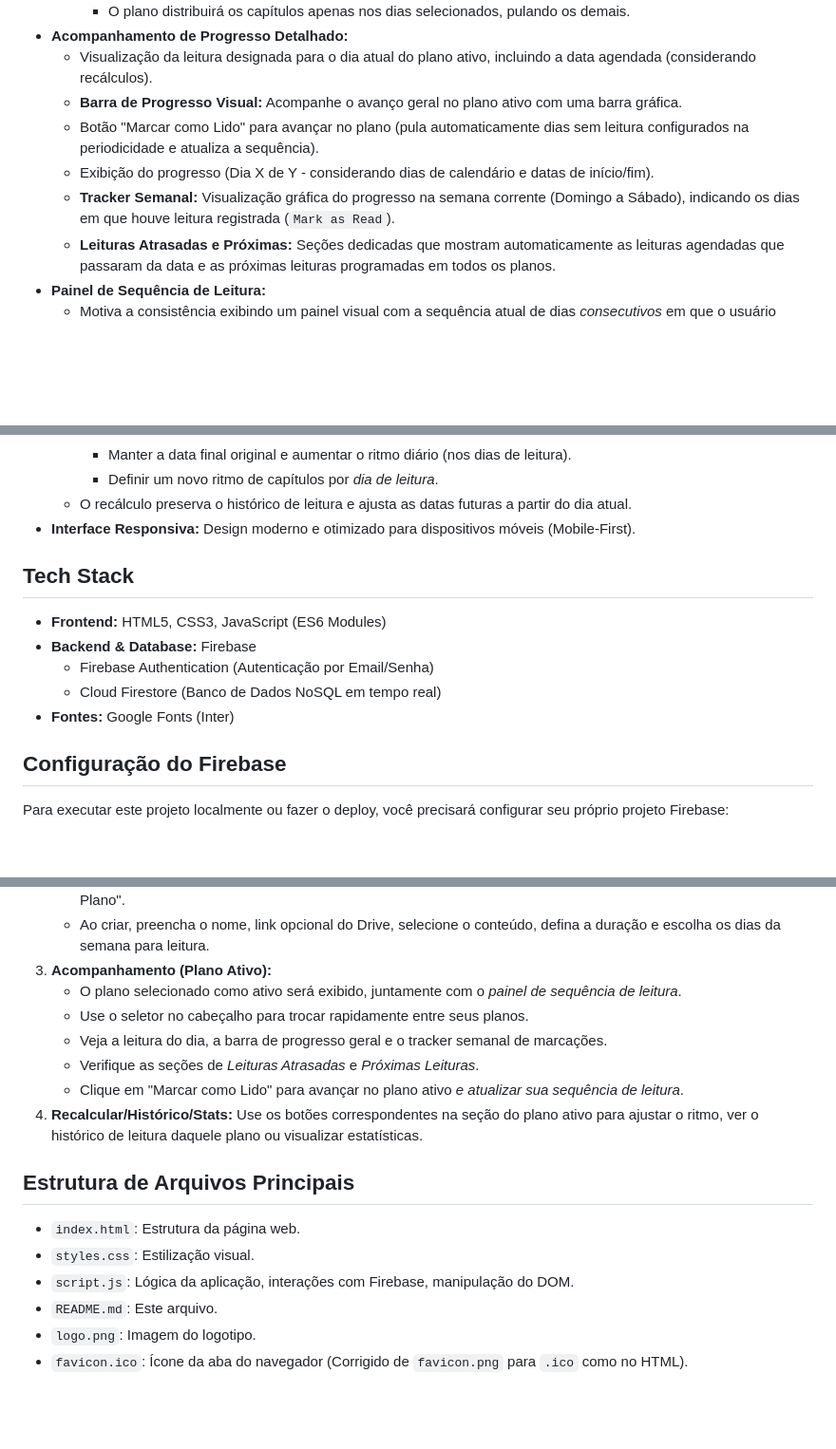
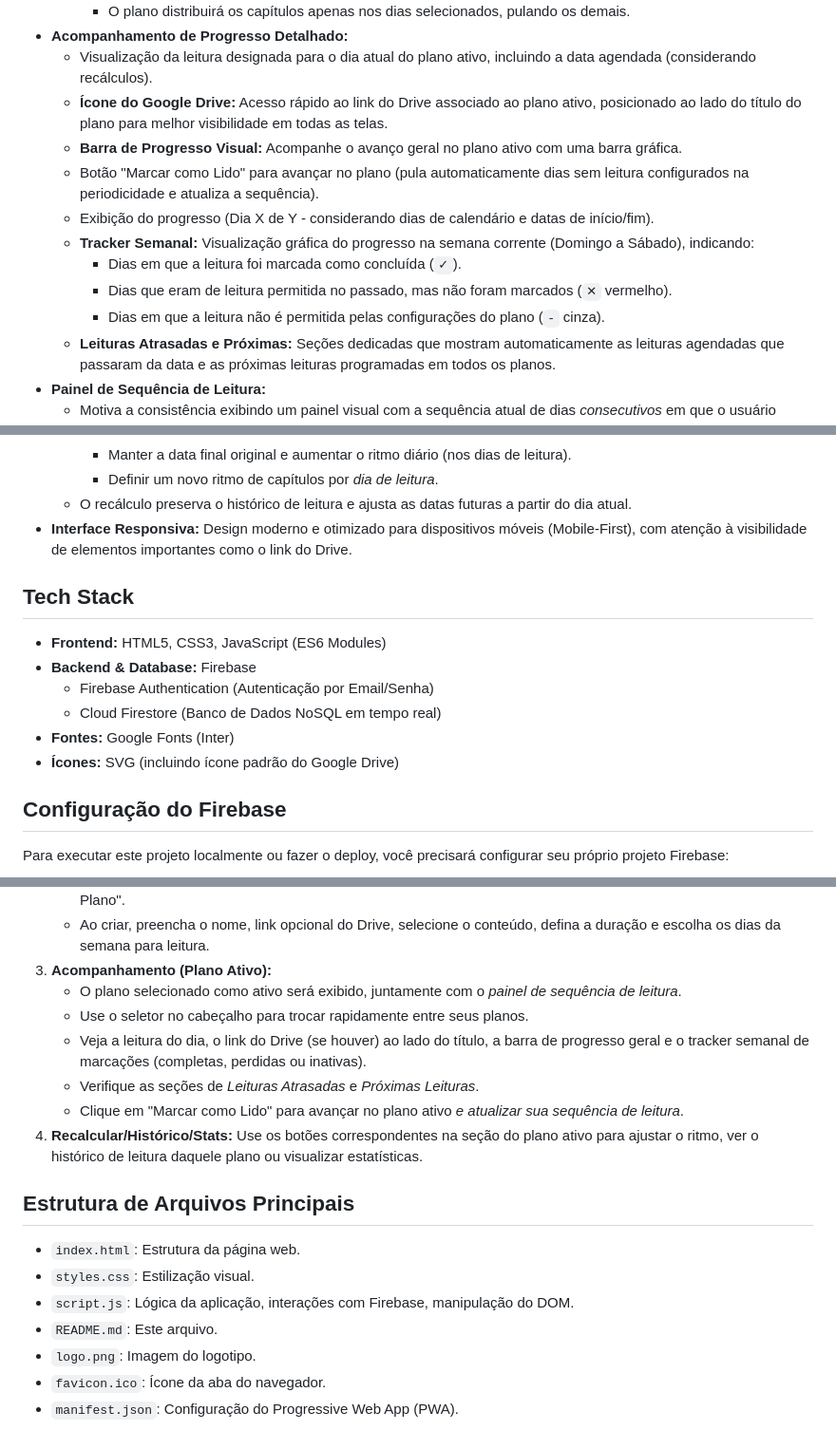
Before and after one commit to Fernnog/Plano-leitura-Biblia, a Markdown page: README.md, 3 parts joined by grey strips. Shown at 95% size. Rendered like a GitHub page; blank space fills up the shorter version.

```diff
--- a/README.md
+++ b/README.md
@@ -28,10 +28,14 @@ Este projeto é uma aplicação web interativa que permite aos usuários criar,
         *   O plano distribuirá os capítulos apenas nos dias selecionados, pulando os demais.
 *   **Acompanhamento de Progresso Detalhado:**
     *   Visualização da leitura designada para o dia atual do plano ativo, incluindo a data agendada (considerando recálculos).
+    *   **Ícone do Google Drive:** Acesso rápido ao link do Drive associado ao plano ativo, posicionado ao lado do título do plano para melhor visibilidade em todas as telas.
     *   **Barra de Progresso Visual:** Acompanhe o avanço geral no plano ativo com uma barra gráfica.
     *   Botão "Marcar como Lido" para avançar no plano (pula automaticamente dias sem leitura configurados na periodicidade e atualiza a sequência).
     *   Exibição do progresso (Dia X de Y - considerando dias de calendário e datas de início/fim).
-    *   **Tracker Semanal:** Visualização gráfica do progresso na semana corrente (Domingo a Sábado), indicando os dias em que houve leitura registrada (`Mark as Read`).
+    *   **Tracker Semanal:** Visualização gráfica do progresso na semana corrente (Domingo a Sábado), indicando:
+        *   Dias em que a leitura foi marcada como concluída (`✓`).
+        *   Dias que eram de leitura permitida no passado, mas não foram marcados (`✕` vermelho).
+        *   Dias em que a leitura não é permitida pelas configurações do plano (`-` cinza).
     *   **Leituras Atrasadas e Próximas:** Seções dedicadas que mostram automaticamente as leituras agendadas que passaram da data e as próximas leituras programadas em todos os planos.
 *   **Painel de Sequência de Leitura:**
     *   Motiva a consistência exibindo um painel visual com a sequência atual de dias *consecutivos* em que o usuário interagiu com a leitura (usando "Marcar como Lido" em qualquer plano).
@@ -48,7 +52,7 @@ Este projeto é uma aplicação web interativa que permite aos usuários criar,
         *   Manter a data final original e aumentar o ritmo diário (nos dias de leitura).
         *   Definir um novo ritmo de capítulos por *dia de leitura*.
     *   O recálculo preserva o histórico de leitura e ajusta as datas futuras a partir do dia atual.
-*   **Interface Responsiva:** Design moderno e otimizado para dispositivos móveis (Mobile-First).
+*   **Interface Responsiva:** Design moderno e otimizado para dispositivos móveis (Mobile-First), com atenção à visibilidade de elementos importantes como o link do Drive.
 
 ## Tech Stack
 
@@ -57,6 +61,7 @@ Este projeto é uma aplicação web interativa que permite aos usuários criar,
     *   Firebase Authentication (Autenticação por Email/Senha)
     *   Cloud Firestore (Banco de Dados NoSQL em tempo real)
 *   **Fontes:** Google Fonts (Inter)
+*   **Ícones:** SVG (incluindo ícone padrão do Google Drive)
 
 ## Configuração do Firebase
 
@@ -111,7 +116,7 @@ Para executar este projeto localmente ou fazer o deploy, você precisará config
 3.  **Acompanhamento (Plano Ativo):**
     *   O plano selecionado como ativo será exibido, juntamente com o *painel de sequência de leitura*.
     *   Use o seletor no cabeçalho para trocar rapidamente entre seus planos.
-    *   Veja a leitura do dia, a barra de progresso geral e o tracker semanal de marcações.
+    *   Veja a leitura do dia, o link do Drive (se houver) ao lado do título, a barra de progresso geral e o tracker semanal de marcações (completas, perdidas ou inativas).
     *   Verifique as seções de *Leituras Atrasadas* e *Próximas Leituras*.
     *   Clique em "Marcar como Lido" para avançar no plano ativo *e atualizar sua sequência de leitura*.
 4.  **Recalcular/Histórico/Stats:** Use os botões correspondentes na seção do plano ativo para ajustar o ritmo, ver o histórico de leitura daquele plano ou visualizar estatísticas.
@@ -123,4 +128,5 @@ Para executar este projeto localmente ou fazer o deploy, você precisará config
 *   `script.js`: Lógica da aplicação, interações com Firebase, manipulação do DOM.
 *   `README.md`: Este arquivo.
 *   `logo.png`: Imagem do logotipo.
-*   `favicon.ico`: Ícone da aba do navegador (Corrigido de `favicon.png` para `.ico` como no HTML).
+*   `favicon.ico`: Ícone da aba do navegador.
+*   `manifest.json`: Configuração do Progressive Web App (PWA).
```
Also changed, not shown: other parts of README.md (+1 -1 lines).
